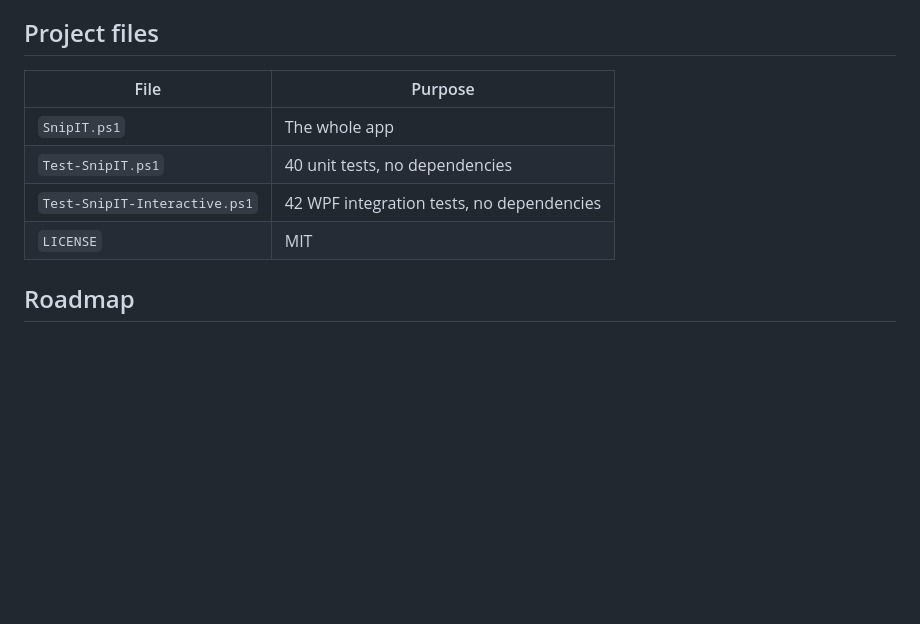
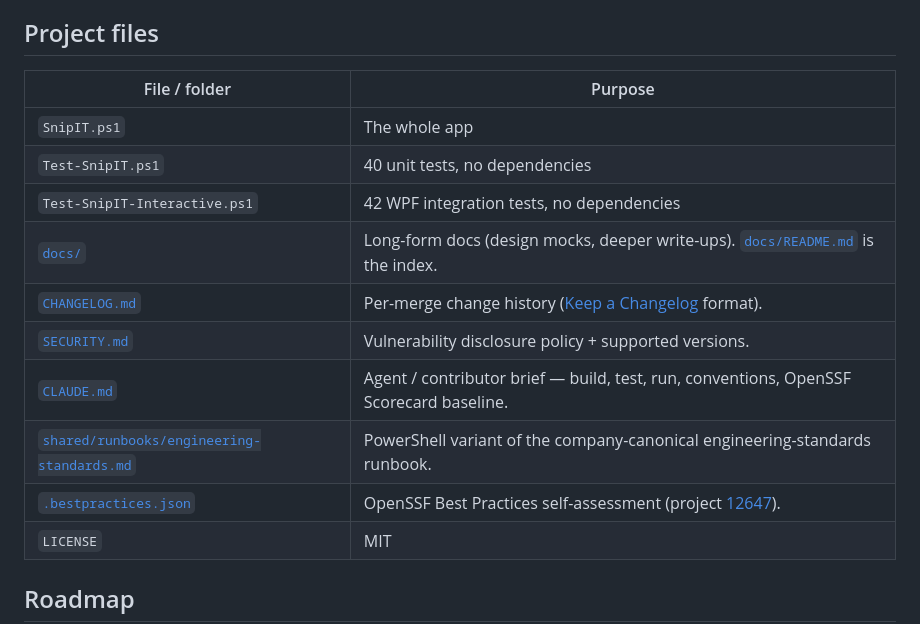
Before and after one commit to RandomCodeSpace/snipIT, a Markdown page: README.md, the part around the change. GitHub-like rendering; blank space fills up the shorter version.

Commit message:
docs(readme): link Project files table to docs/, CHANGELOG, SECURITY (RAN-64) (#5)
Closes the "README links to it" item on RAN-64. PR #4 already added
CHANGELOG.md and docs/README.md to satisfy the bestpractices.dev
release_notes + documentation_basics autofill criteria; this follow-up
makes the new files discoverable from the top-level README so a human
reader landing on the repo finds them without spelunking the file tree.

Co-authored-by: Paperclip <noreply@paperclip.ing>

```diff
--- a/README.md
+++ b/README.md
@@ -165,11 +165,17 @@ Drives a real off-screen preview window via `-TestAction`. Coverage:
 
 ## Project files
 
-| File | Purpose |
+| File / folder | Purpose |
 |---|---|
 | `SnipIT.ps1` | The whole app |
 | `Test-SnipIT.ps1` | 40 unit tests, no dependencies |
 | `Test-SnipIT-Interactive.ps1` | 42 WPF integration tests, no dependencies |
+| [`docs/`](docs/) | Long-form docs (design mocks, deeper write-ups). [`docs/README.md`](docs/README.md) is the index. |
+| [`CHANGELOG.md`](CHANGELOG.md) | Per-merge change history ([Keep a Changelog](https://keepachangelog.com/en/1.1.0/) format). |
+| [`SECURITY.md`](SECURITY.md) | Vulnerability disclosure policy + supported versions. |
+| [`CLAUDE.md`](CLAUDE.md) | Agent / contributor brief — build, test, run, conventions, OpenSSF Scorecard baseline. |
+| [`shared/runbooks/engineering-standards.md`](shared/runbooks/engineering-standards.md) | PowerShell variant of the company-canonical engineering-standards runbook. |
+| [`.bestpractices.json`](.bestpractices.json) | OpenSSF Best Practices self-assessment (project [12647](https://www.bestpractices.dev/en/projects/12647)). |
 | `LICENSE` | MIT |
 
 ## Roadmap
```
